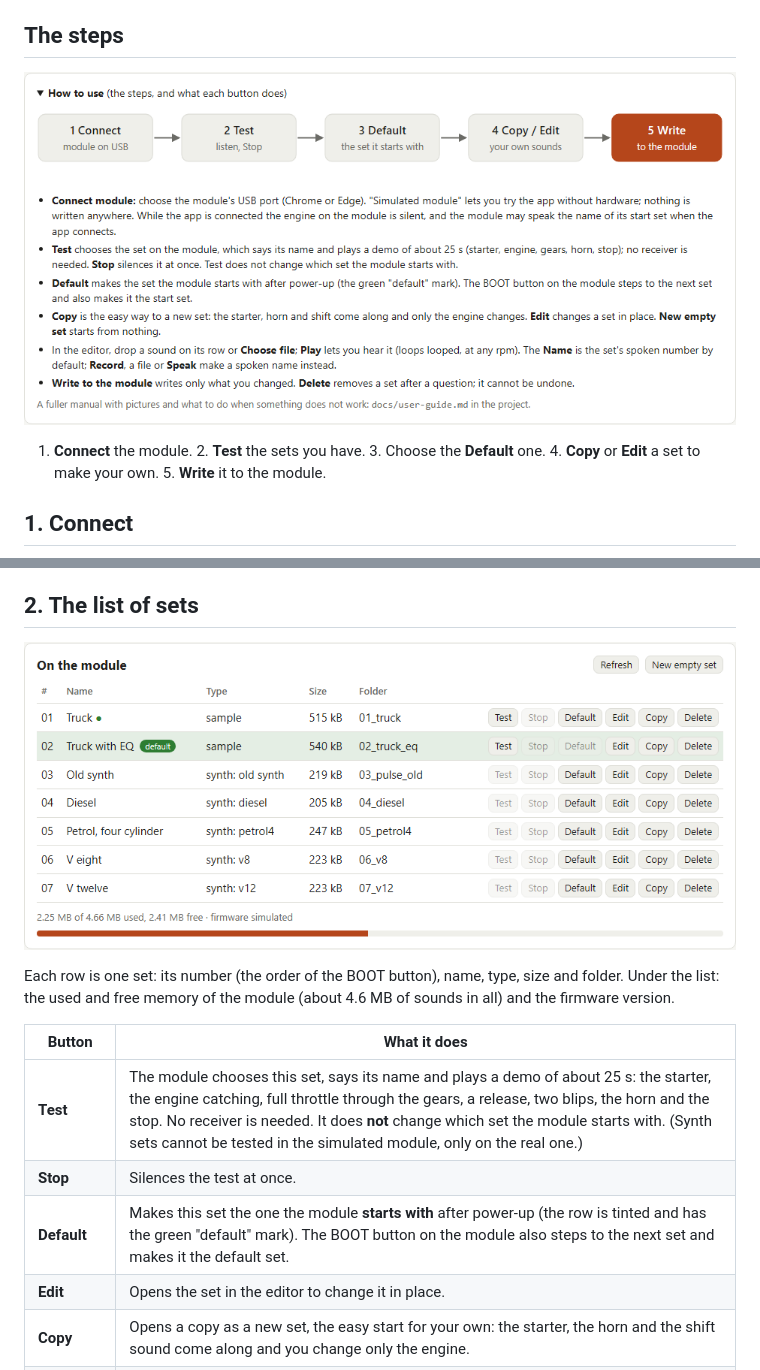
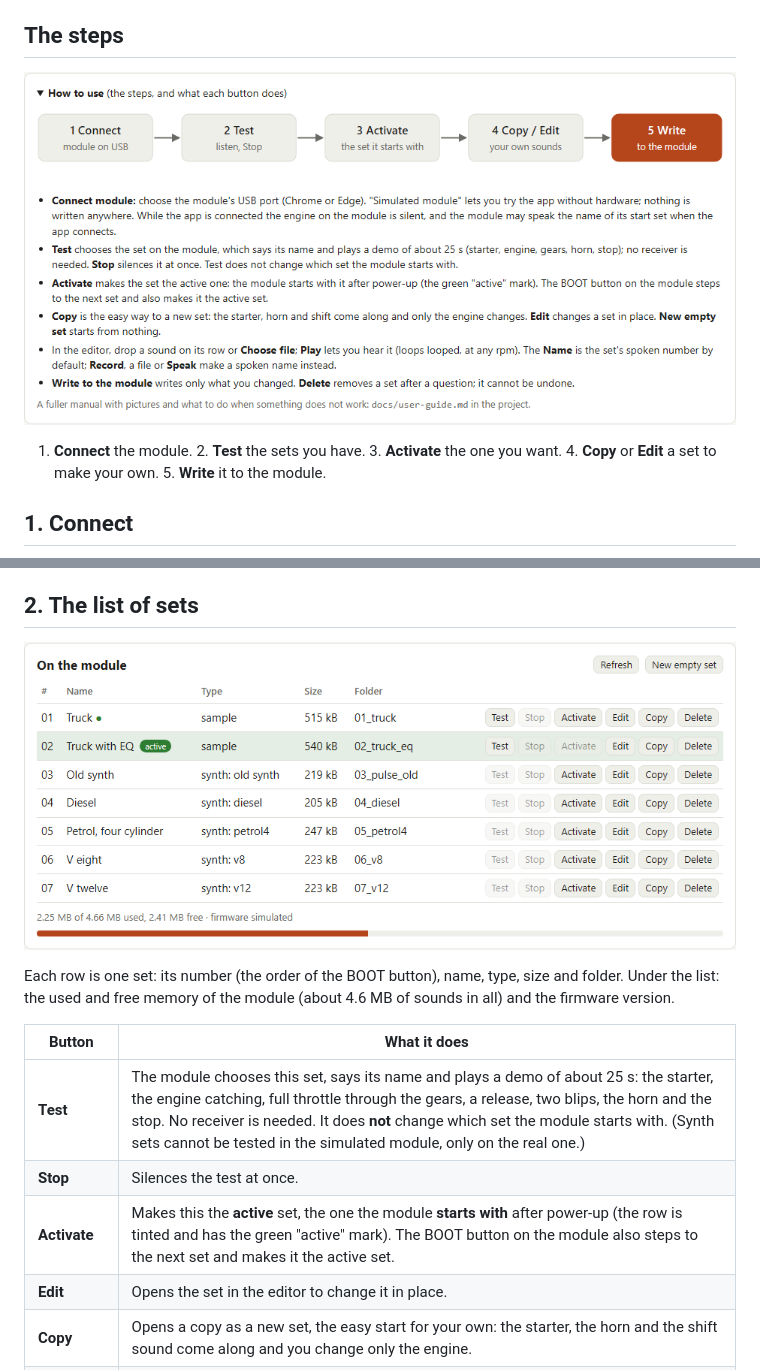
Before and after one commit to sourekv/cyberbrick_sound, a Markdown page: docs/user-guide.md, 2 parts joined by grey strips. GitHub-like rendering; pictures changed too: docs/guide/01-how-to-use.png, docs/guide/03-list.png.

```diff
--- a/docs/user-guide.md
+++ b/docs/user-guide.md
@@ -15,7 +15,7 @@ can be remade after any change of the app. How the sets and the protocol work in
 
 ![How to use](guide/01-how-to-use.png)
 
-1. **Connect** the module. 2. **Test** the sets you have. 3. Choose the **Default** one. 4. **Copy** or **Edit** a set to
+1. **Connect** the module. 2. **Test** the sets you have. 3. **Activate** the one you want. 4. **Copy** or **Edit** a set to
 make your own. 5. **Write** it to the module.
 
 ## 1. Connect
@@ -44,7 +44,7 @@ and free memory of the module (about 4.6 MB of sounds in all) and the firmware v
 |---|---|
 | **Test** | The module chooses this set, says its name and plays a demo of about 25 s: the starter, the engine catching, full throttle through the gears, a release, two blips, the horn and the stop. No receiver is needed. It does **not** change which set the module starts with. (Synth sets cannot be tested in the simulated module, only on the real one.) |
 | **Stop** | Silences the test at once. |
-| **Default** | Makes this set the one the module **starts with** after power-up (the row is tinted and has the green "default" mark). The BOOT button on the module also steps to the next set and makes it the default set. |
+| **Activate** | Makes this the **active** set, the one the module **starts with** after power-up (the row is tinted and has the green "active" mark). The BOOT button on the module also steps to the next set and makes it the active set. |
 | **Edit** | Opens the set in the editor to change it in place. |
 | **Copy** | Opens a copy as a new set, the easy start for your own: the starter, the horn and the shift sound come along and you change only the engine. |
 | **Delete** | Removes the set from the module after a question. It cannot be undone. |
```
Also changed, not shown: docs/user-sounds.md (+6 -6 lines), 2 other files.
